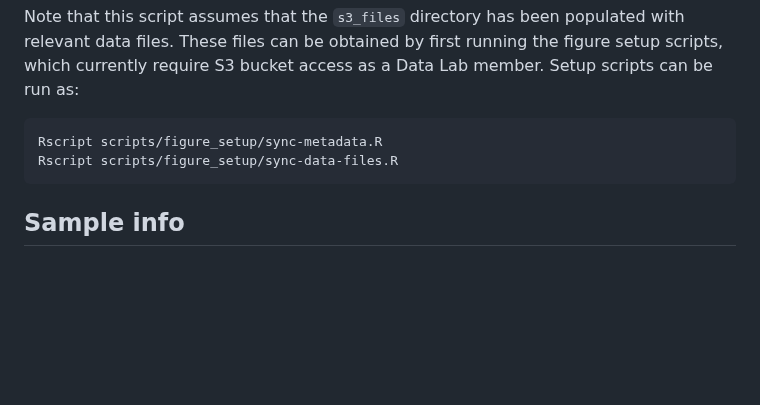
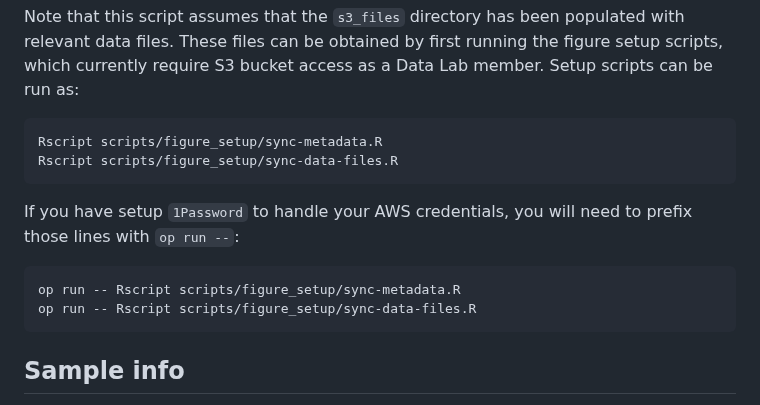
Before and after one commit to AlexsLemonade/scpca-paper-figures, a Markdown page: README.md, the part around the change. Drawn GitHub-style; blank space fills up the shorter version.

Commit message:
if you use 1password, use op run --

````diff
--- a/README.md
+++ b/README.md
@@ -52,6 +52,14 @@ Rscript scripts/figure_setup/sync-metadata.R
 Rscript scripts/figure_setup/sync-data-files.R
 ```
 
+If you have setup `1Password` to handle your AWS credentials, you will need to prefix those lines with `op run --`:
+
+```sh
+op run -- Rscript scripts/figure_setup/sync-metadata.R
+op run -- Rscript scripts/figure_setup/sync-data-files.R
+```
+
+
 ## Sample info
 
 The `sample_info` folder contains metadata files used to create figures and tables.
````
